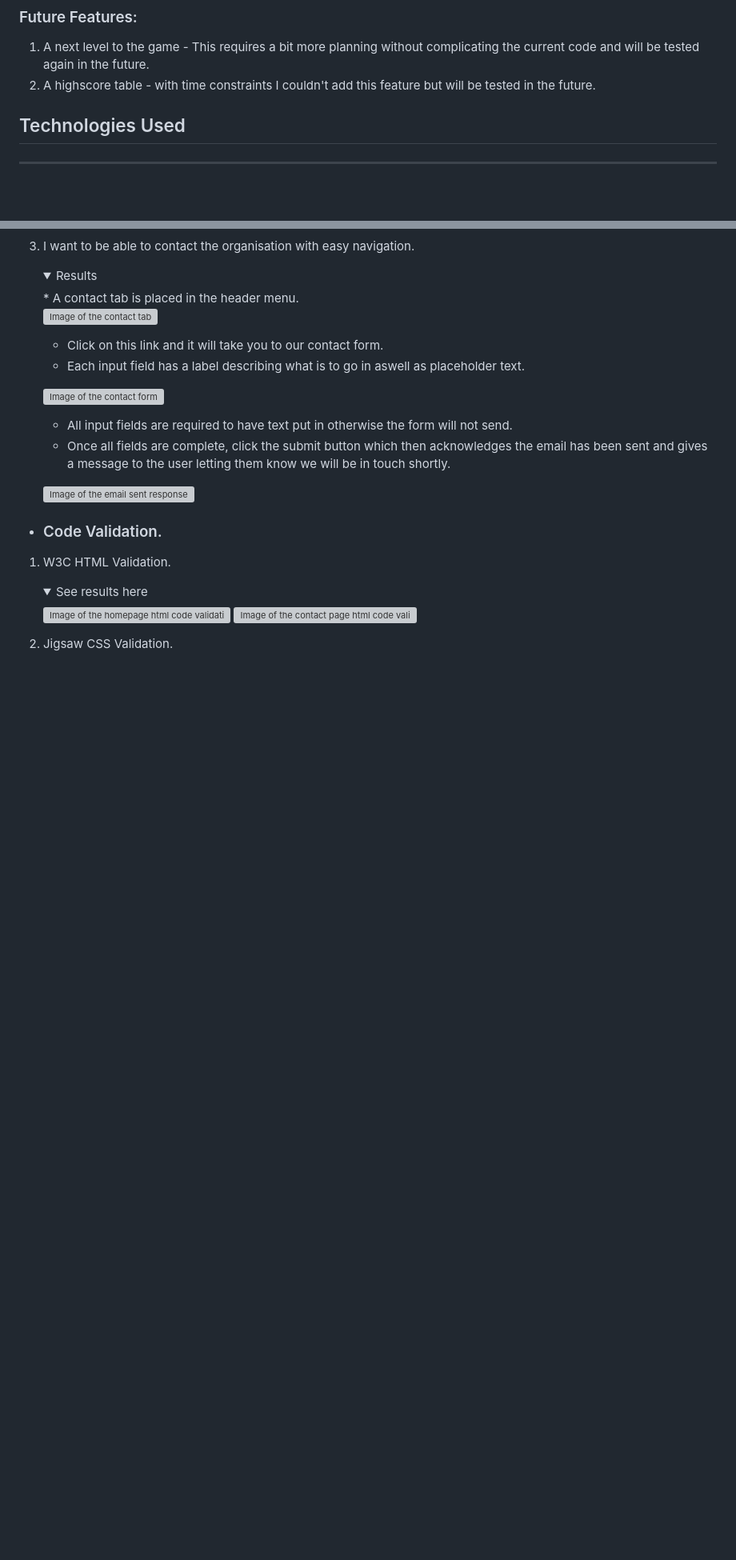
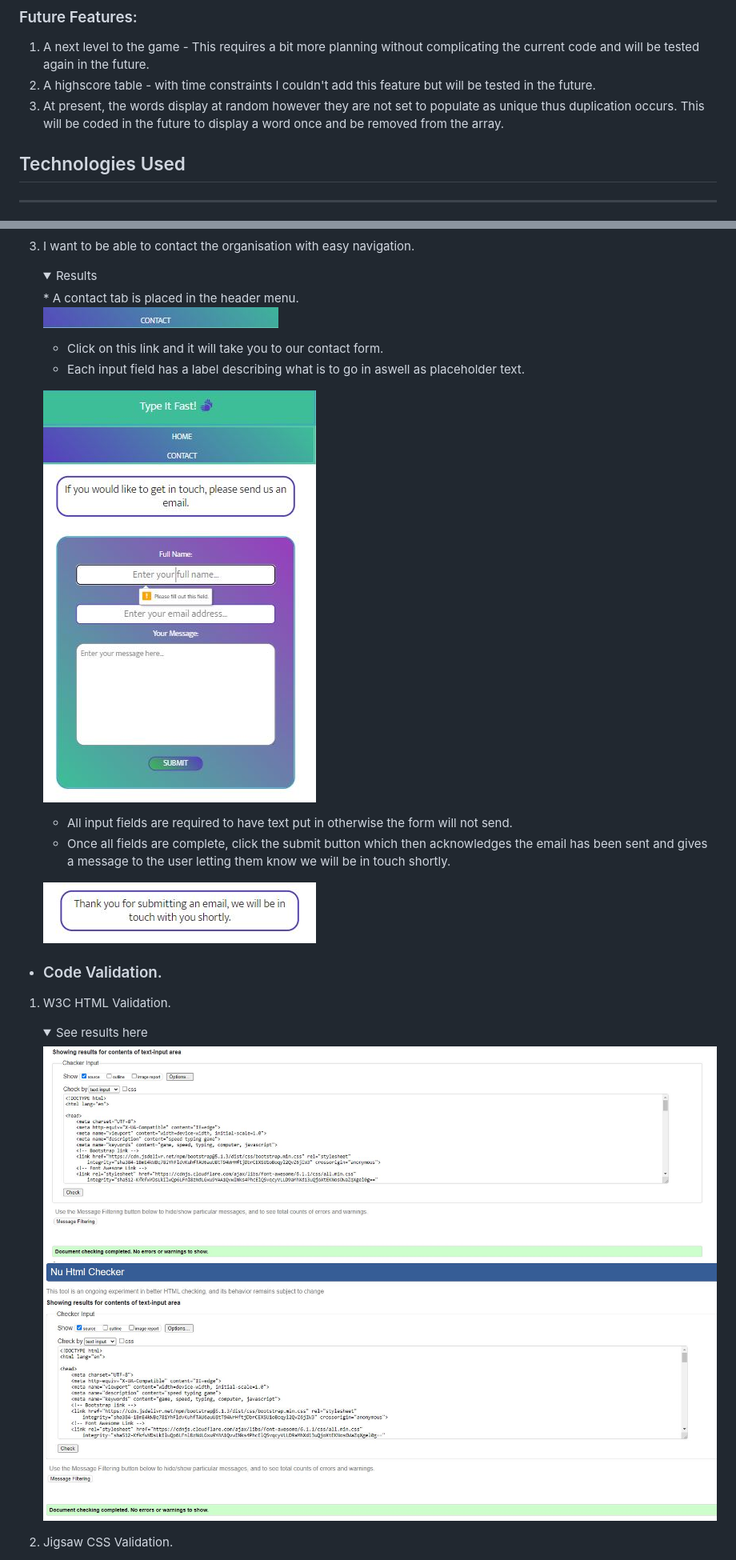
Before and after one commit to BegumDev/Project-Milestone-2, a Markdown page: README.md, 2 parts joined by grey strips. Shown: that part at 80% size. Drawn GitHub-style; folded sections open; blank space fills up the shorter version; grey boxes are pictures that could not be loaded.

```diff
--- a/README.md
+++ b/README.md
@@ -109,6 +113,7 @@
 ### Future Features:
 1. A next level to the game - This requires a bit more planning without complicating the current code and will be tested again in the future.
 2. A highscore table - with time constraints I couldn't add this feature but will be tested in the future.
+3. At present, the words display at random however they are not set to populate as unique thus duplication occurs. This will be coded in the future to display a word once and be removed from the array.
 
 ## Technologies Used
 ***
@@ -160,25 +165,25 @@
     <details><summary>Results</summary>
     * A contact tab is placed in the header menu.
 
-    ![Image of the contact tab](assets/Images/contact-tab.JPG)
+    ![Image of the contact tab](docs/images/contact-tab.JPG)
 
     * Click on this link and it will take you to our contact form.
     * Each input field has a label describing what is to go in aswell as placeholder text.
 
-    ![Image of the contact form](assets/Images/contact-form.JPG)
+    ![Image of the contact form](docs/images/contact-form.JPG)
 
     * All input fields are required to have text put in otherwise the form will not send.
     * Once all fields are complete, click the submit button which then acknowledges the email has been sent and gives a message to the user letting them know we will be in touch shortly.
 
-    ![Image of the email sent response](assets/Images/email-sent-response.JPG)
+    ![Image of the email sent response](docs/images/email-sent-response.JPG)
     </details>
 
 * ### Code Validation.
 1. W3C HTML Validation.
     <details><summary>See results here</summary>
 
-    ![Image of the homepage html code validation](assets/Images/html-validator-homepage.JPG)
-    ![Image of the contact page html code validation](assets/Images/html-validator-contact-page.JPG)
+    ![Image of the homepage html code validation](docs/images/html-validator-homepage.JPG)
+    ![Image of the contact page html code validation](docs/images/html-validator-contact-page.JPG)
     </details>
 
 2. Jigsaw CSS Validation.
```
Also changed, not shown: other parts of README.md (+25 -24 lines), docs/images/game-message.JPG (added).
